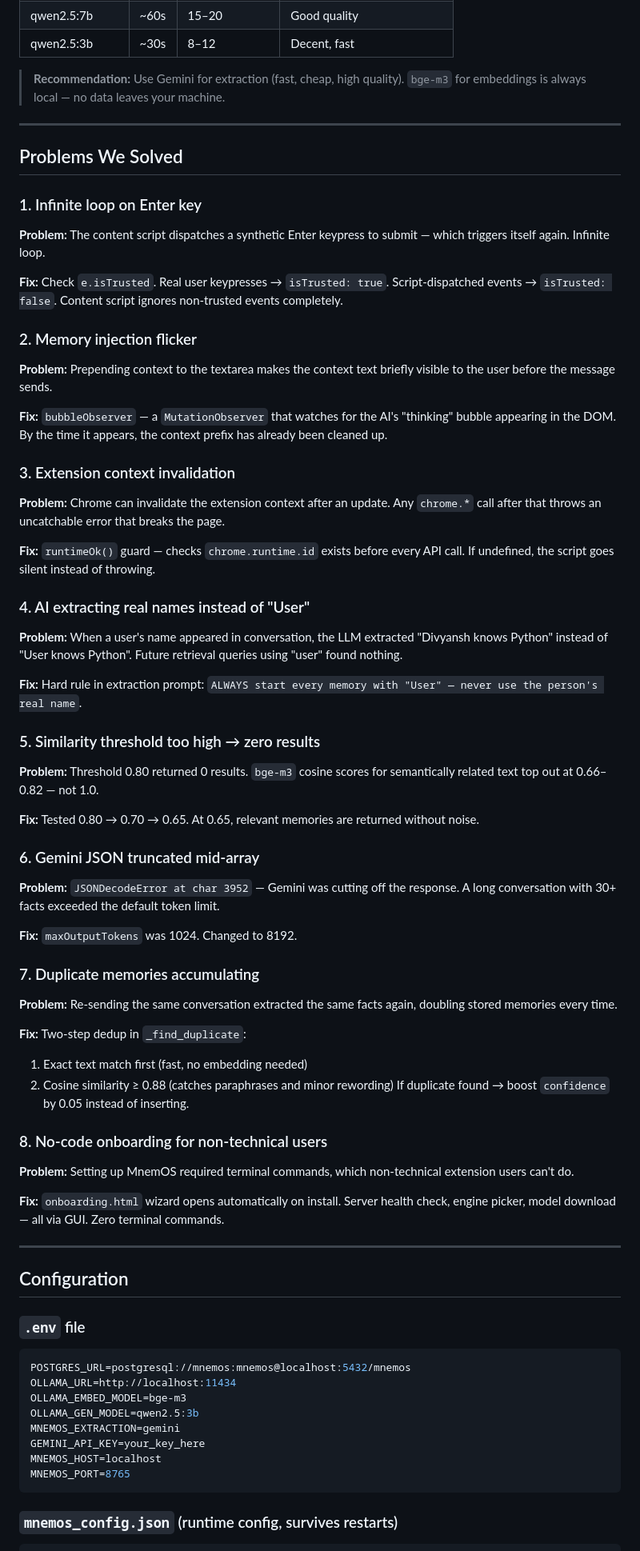
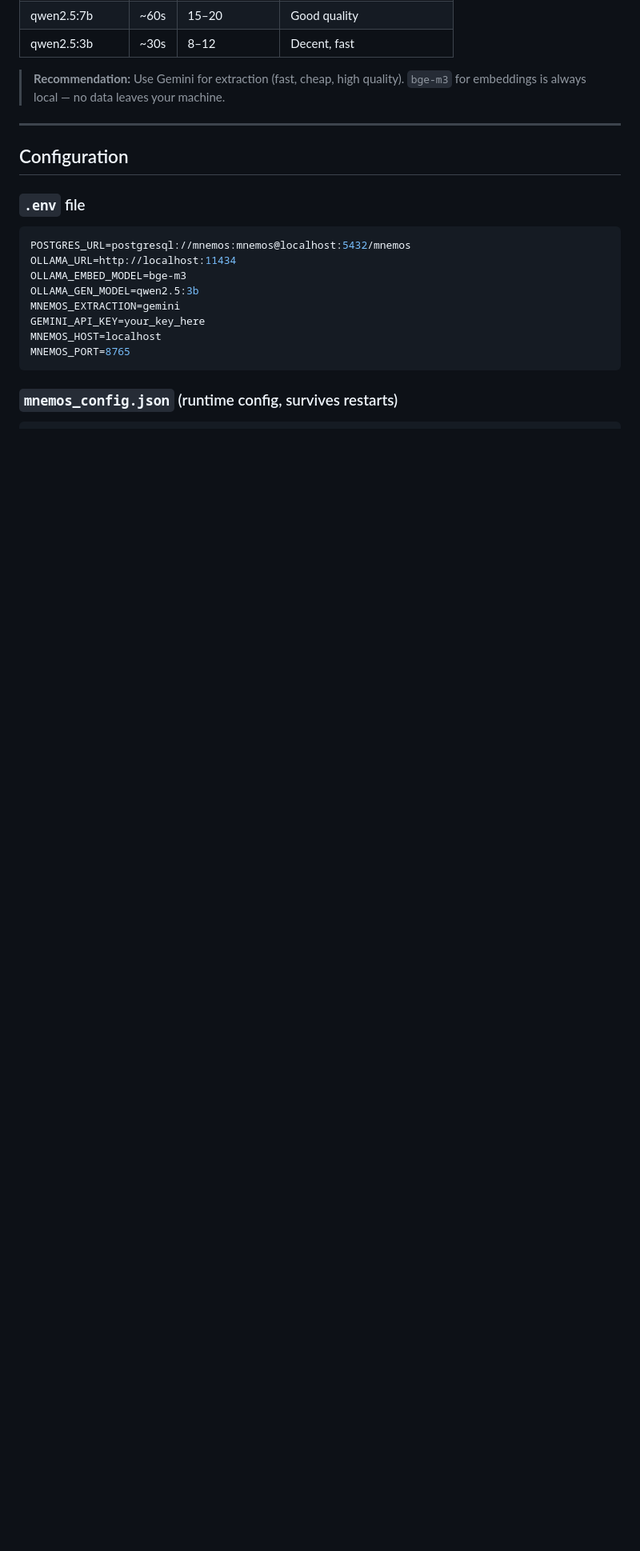
Before and after one commit to Divyansh2202/mnemos, a Markdown page: README.md, the part around one of its changes. Shown at 80% size. Drawn GitHub-style; blank space fills up the shorter version.

```diff
--- a/README.md
+++ b/README.md
@@ -864,53 +922,6 @@ curl -X POST http://localhost:8765/memory/retrieve \
 
 ---
 
-## Problems We Solved
-
-### 1. Infinite loop on Enter key
-**Problem:** The content script dispatches a synthetic Enter keypress to submit — which triggers itself again. Infinite loop.
-
-**Fix:** Check `e.isTrusted`. Real user keypresses → `isTrusted: true`. Script-dispatched events → `isTrusted: false`. Content script ignores non-trusted events completely.
-
-### 2. Memory injection flicker
-**Problem:** Prepending context to the textarea makes the context text briefly visible to the user before the message sends.
-
-**Fix:** `bubbleObserver` — a `MutationObserver` that watches for the AI's "thinking" bubble appearing in the DOM. By the time it appears, the context prefix has already been cleaned up.
-
-### 3. Extension context invalidation
-**Problem:** Chrome can invalidate the extension context after an update. Any `chrome.*` call after that throws an uncatchable error that breaks the page.
-
-**Fix:** `runtimeOk()` guard — checks `chrome.runtime.id` exists before every API call. If undefined, the script goes silent instead of throwing.
-
-### 4. AI extracting real names instead of "User"
-**Problem:** When a user's name appeared in conversation, the LLM extracted "Divyansh knows Python" instead of "User knows Python". Future retrieval queries using "user" found nothing.
-
-**Fix:** Hard rule in extraction prompt: `ALWAYS start every memory with "User" — never use the person's real name`.
-
-### 5. Similarity threshold too high → zero results
-**Problem:** Threshold 0.80 returned 0 results. `bge-m3` cosine scores for semantically related text top out at 0.66–0.82 — not 1.0.
-
-**Fix:** Tested 0.80 → 0.70 → 0.65. At 0.65, relevant memories are returned without noise.
-
-### 6. Gemini JSON truncated mid-array
-**Problem:** `JSONDecodeError at char 3952` — Gemini was cutting off the response. A long conversation with 30+ facts exceeded the default token limit.
-
-**Fix:** `maxOutputTokens` was 1024. Changed to 8192.
-
-### 7. Duplicate memories accumulating
-**Problem:** Re-sending the same conversation extracted the same facts again, doubling stored memories every time.
-
-**Fix:** Two-step dedup in `_find_duplicate`:
-1. Exact text match first (fast, no embedding needed)
-2. Cosine similarity ≥ 0.88 (catches paraphrases and minor rewording)
-If duplicate found → boost `confidence` by 0.05 instead of inserting.
-
-### 8. No-code onboarding for non-technical users
-**Problem:** Setting up MnemOS required terminal commands, which non-technical extension users can't do.
-
-**Fix:** `onboarding.html` wizard opens automatically on install. Server health check, engine picker, model download — all via GUI. Zero terminal commands.
-
----
-
 ## Configuration
 
 ### `.env` file
```
Also changed, not shown: other parts of README.md (+68 -10 lines).
